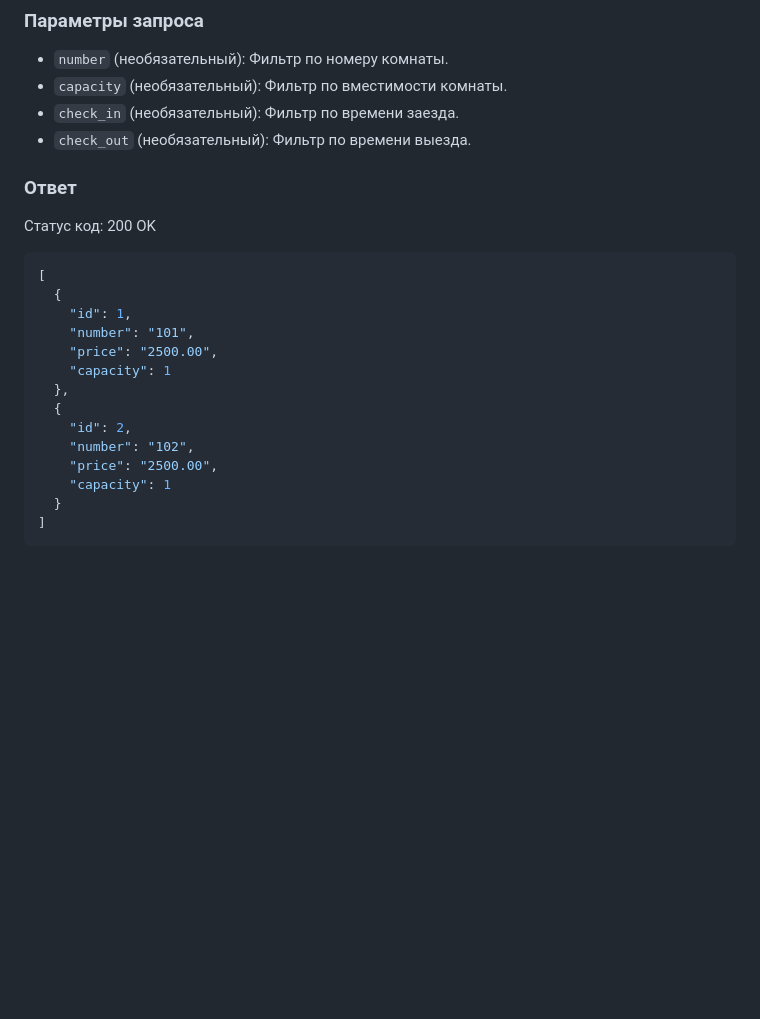
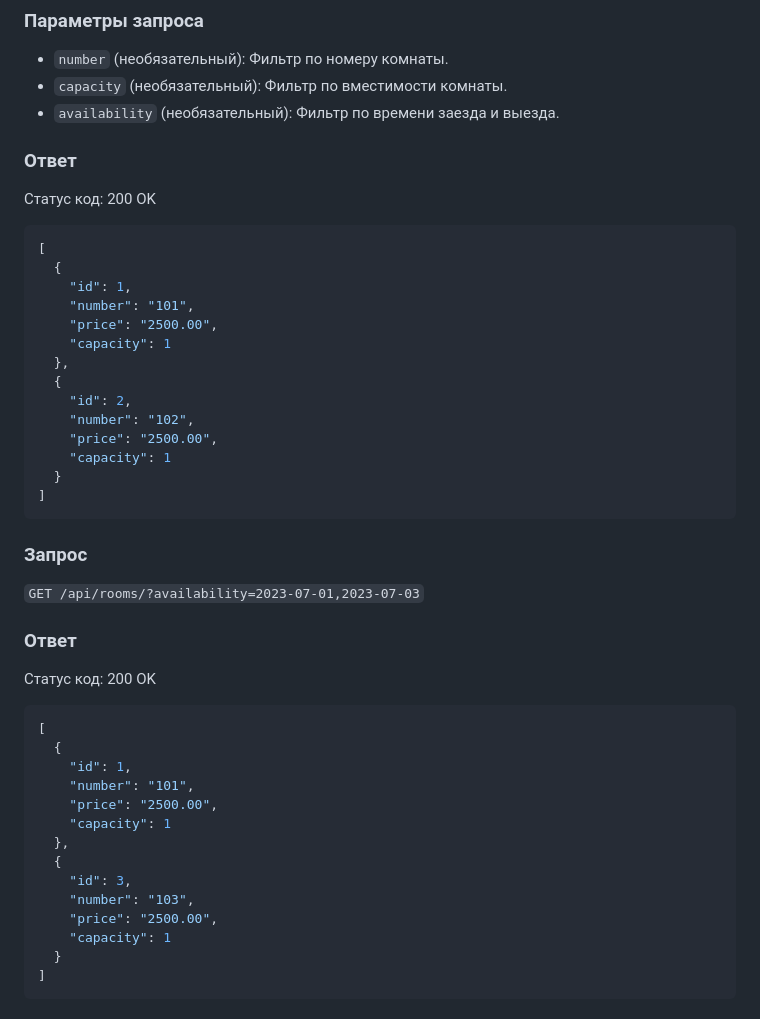
Before and after one commit to Atakashi69/HMS-django, a Markdown page: README.md, the part around the change. GitHub-like rendering; blank space fills up the shorter version.

````diff
--- a/README.md
+++ b/README.md
@@ -32,8 +32,7 @@
 
 - `number` (необязательный): Фильтр по номеру комнаты.
 - `capacity` (необязательный): Фильтр по вместимости комнаты.
-- `check_in` (необязательный): Фильтр по времени заезда.
-- `check_out` (необязательный): Фильтр по времени выезда.
+- `availability` (необязательный): Фильтр по времени заезда и выезда.
 
 ### Ответ
 
@@ -50,6 +49,31 @@
   {
     "id": 2,
     "number": "102",
+    "price": "2500.00",
+    "capacity": 1
+  }
+]
+```
+
+### Запрос
+
+`GET /api/rooms/?availability=2023-07-01,2023-07-03`
+
+### Ответ
+
+Статус код: 200 OK
+
+```jsonc
+[
+  {
+    "id": 1,
+    "number": "101",
+    "price": "2500.00",
+    "capacity": 1
+  },
+  {
+    "id": 3,
+    "number": "103",
     "price": "2500.00",
     "capacity": 1
   }
````
